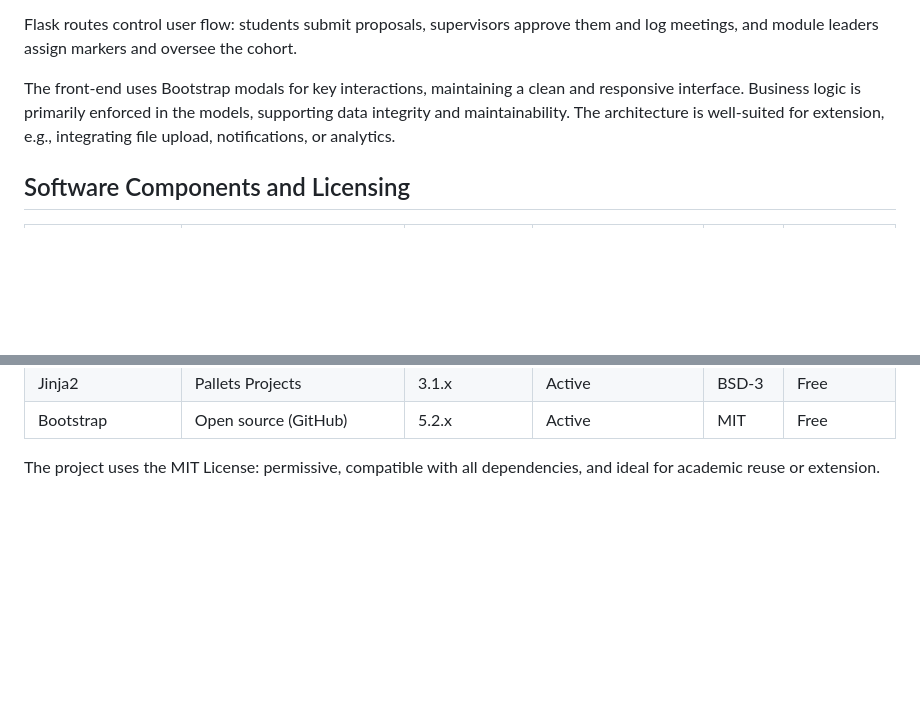
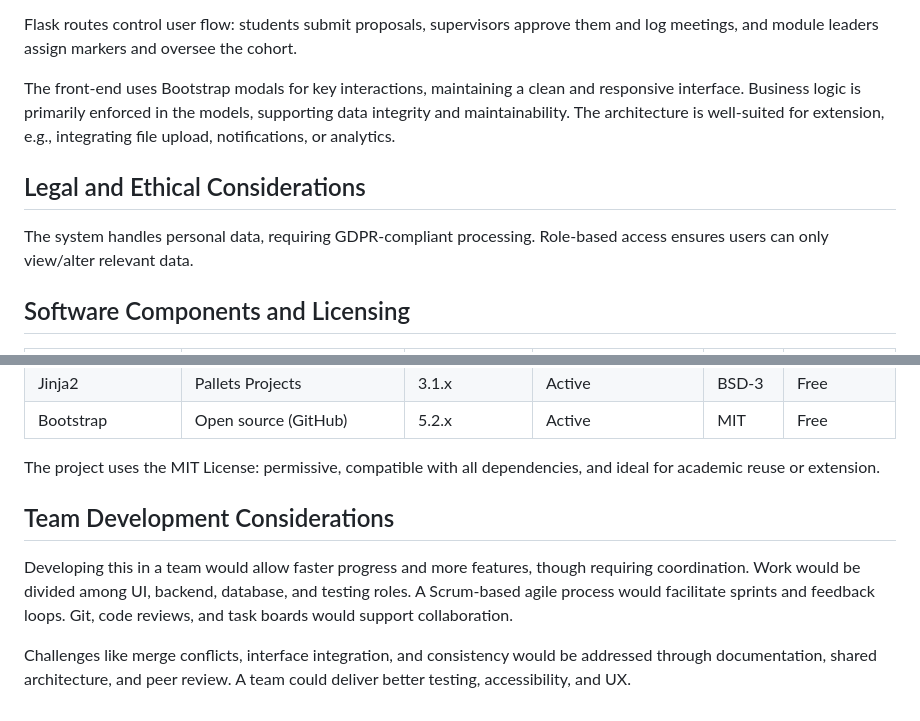
Before and after one commit to TechyByte/ECMM427, a Markdown page: README.md, 2 parts joined by grey strips. GitHub-like rendering; blank space fills up the shorter version.

Commit message:
legal, ethical and team considerations

```diff
--- a/README.md
+++ b/README.md
@@ -39,6 +39,10 @@ Flask routes control user flow: students submit proposals, supervisors approve t
 
 The front-end uses Bootstrap modals for key interactions, maintaining a clean and responsive interface. Business logic is primarily enforced in the models, supporting data integrity and maintainability. The architecture is well-suited for extension, e.g., integrating file upload, notifications, or analytics.
 
+## Legal and Ethical Considerations
+
+The system handles personal data, requiring GDPR-compliant processing. Role-based access ensures users can only view/alter relevant data.
+
 ## Software Components and Licensing
 
 | Component        | 	Vendor                       | 	Version         | 	EOL               | License | 	Cost/Model |
@@ -54,3 +58,9 @@ The front-end uses Bootstrap modals for key interactions, maintaining a clean an
 | Bootstrap        | 	Open source  (GitHub)        | 	5.2.x	        | Active             | MIT	  | Free  |
 
 The project uses the MIT License: permissive, compatible with all dependencies, and ideal for academic reuse or extension.
+
+## Team Development Considerations
+
+Developing this in a team would allow faster progress and more features, though requiring coordination. Work would be divided among UI, backend, database, and testing roles. A Scrum-based agile process would facilitate sprints and feedback loops. Git, code reviews, and task boards would support collaboration.
+
+Challenges like merge conflicts, interface integration, and consistency would be addressed through documentation, shared architecture, and peer review. A team could deliver better testing, accessibility, and UX.
```
